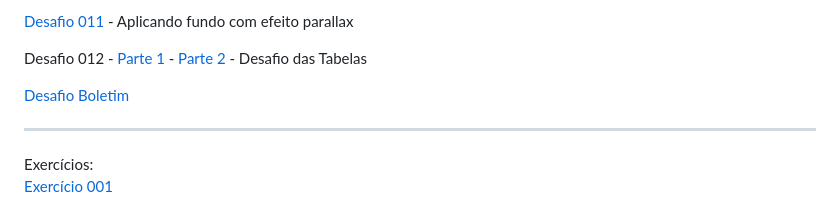
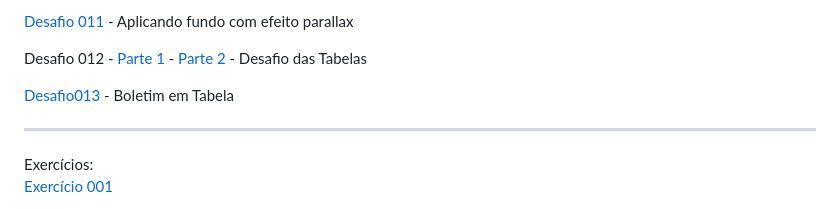
Before and after one commit to WallissonDev/html-css, a Markdown page: README.md, the part around the change. Drawn GitHub-style.

Commit message:
Read-me atualizado

```diff
--- a/README.md
+++ b/README.md
@@ -38,7 +38,7 @@ Desafios:
 <a href="https://wallissondev.github.io/html-css/exercicios/desafio011/tabela02.html" target="_blank" rel="next"> Parte 2 </a> - Desafio das Tabelas
 </p>
 <p>
-<a href="https://wallissondev.github.io/html-css/exercicios/desafio013/tabela.html" target="_blank" rel="next"> Desafio Boletim</a>
+<a href="https://wallissondev.github.io/html-css/exercicios/desafio013/tabela.html" target="_blank" rel="next"> Desafio013 </a> - Boletim em Tabela
 </p>
 
 <hr>
```
